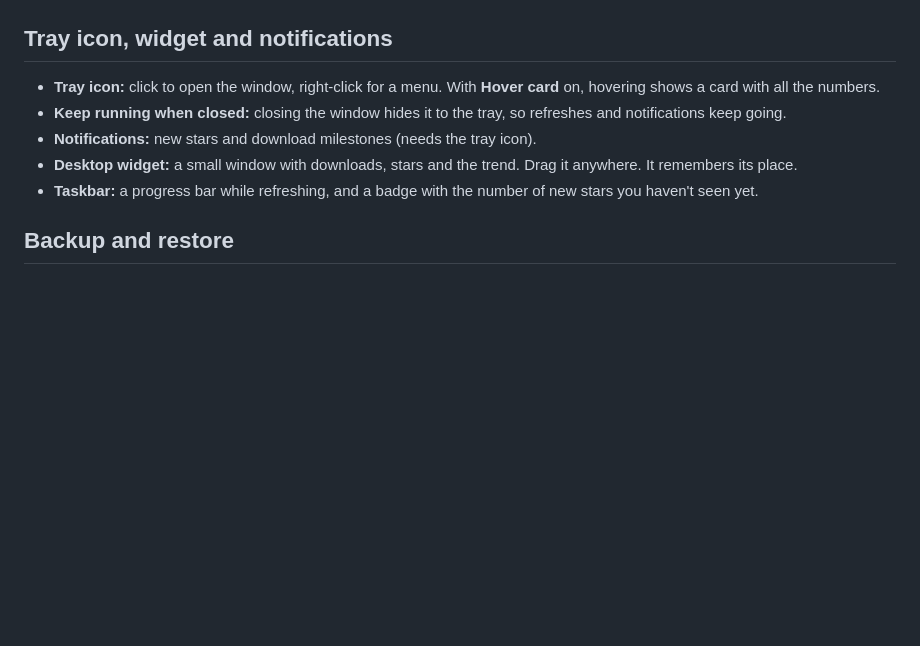
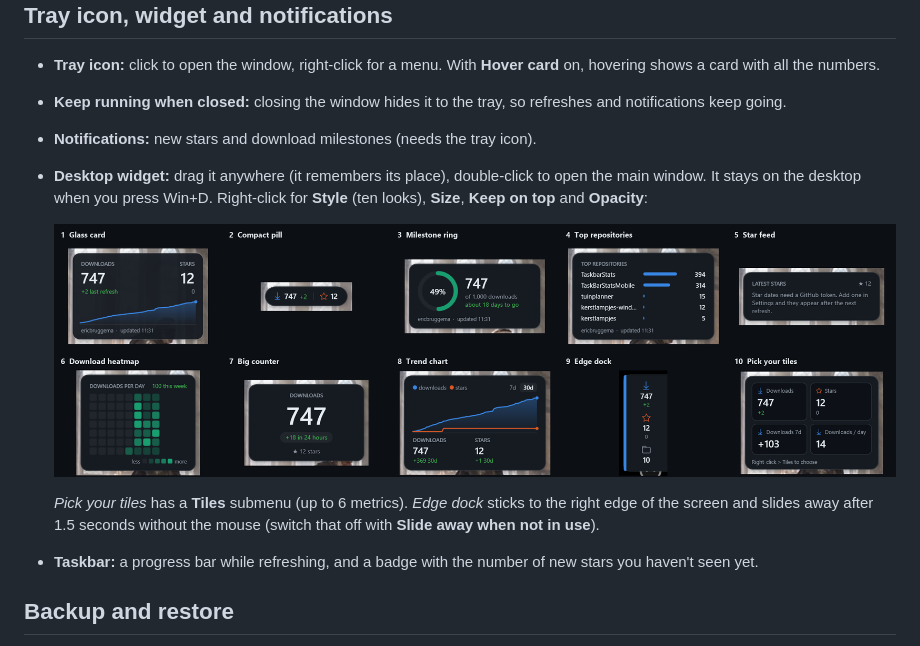
Before and after one commit to ericbruggema/GitHubStats, a Markdown page: docs/USER-GUIDE.md, the part around the change. Rendered like a GitHub page; pictures changed too: docs/screenshots/widget-styles.png (added); blank space fills up the shorter version.

```diff
--- a/docs/USER-GUIDE.md
+++ b/docs/USER-GUIDE.md
@@ -99,7 +99,13 @@ Everything is **saved automatically**. A green *✓ Saved* appears at the top.
   a card with all the numbers.
 - **Keep running when closed:** closing the window hides it to the tray, so refreshes and notifications keep going.
 - **Notifications:** new stars and download milestones (needs the tray icon).
-- **Desktop widget:** a small window with downloads, stars and the trend. Drag it anywhere. It remembers its place.
+- **Desktop widget:** drag it anywhere (it remembers its place), double-click to open the main window. It stays on the
+  desktop when you press Win+D. Right-click for **Style** (ten looks), **Size**, **Keep on top** and **Opacity**:
+
+  ![Ten widget styles](screenshots/widget-styles.png)
+
+  *Pick your tiles* has a **Tiles** submenu (up to 6 metrics). *Edge dock* sticks to the right edge of the screen and
+  slides away after 1.5 seconds without the mouse (switch that off with **Slide away when not in use**).
 - **Taskbar:** a progress bar while refreshing, and a badge with the number of new stars you haven't seen yet.
 
 ## Backup and restore
```
Also changed, not shown: CHANGELOG.md (+18 -0 lines), README.md (+4 -1 lines), 6 other files.
